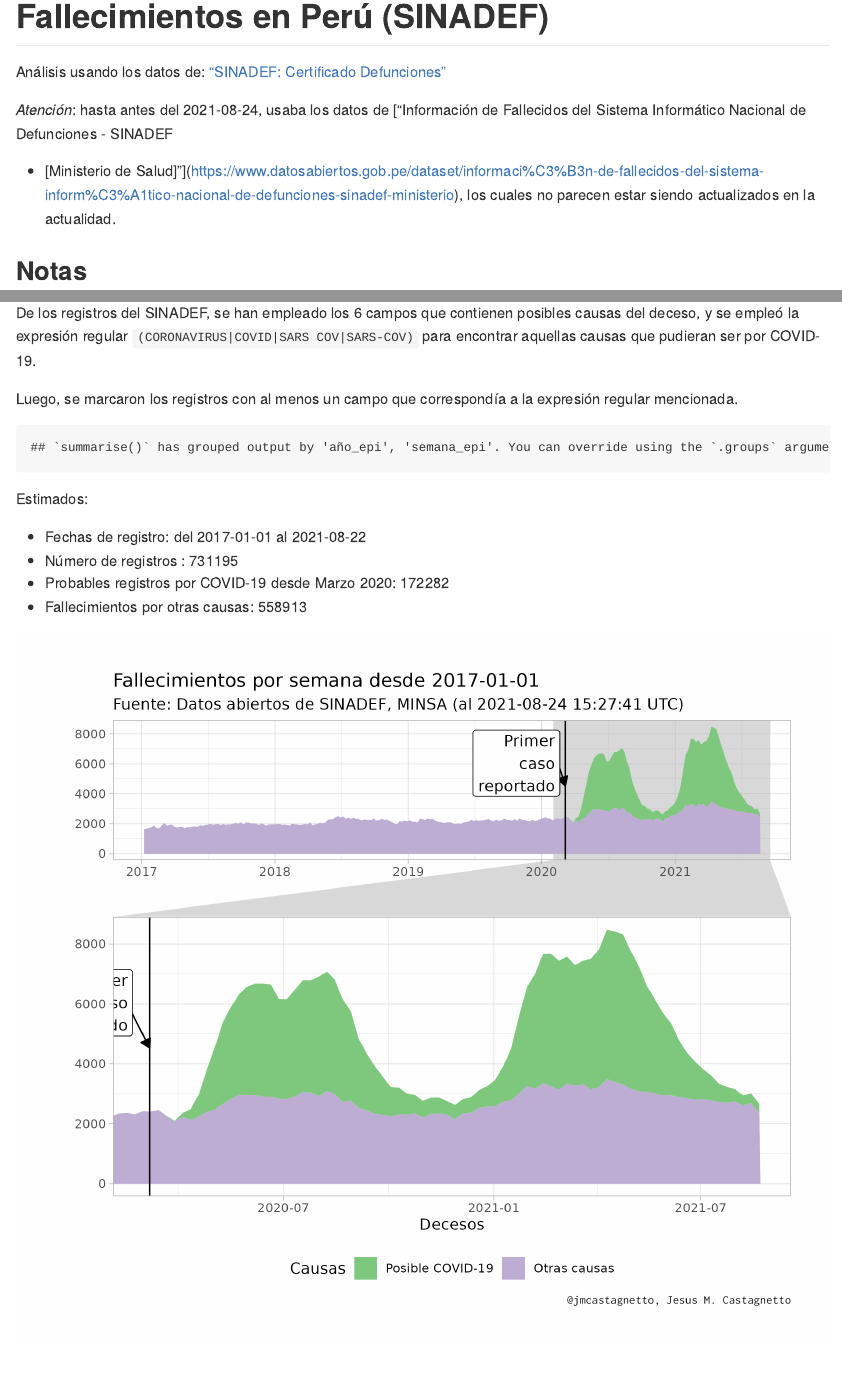
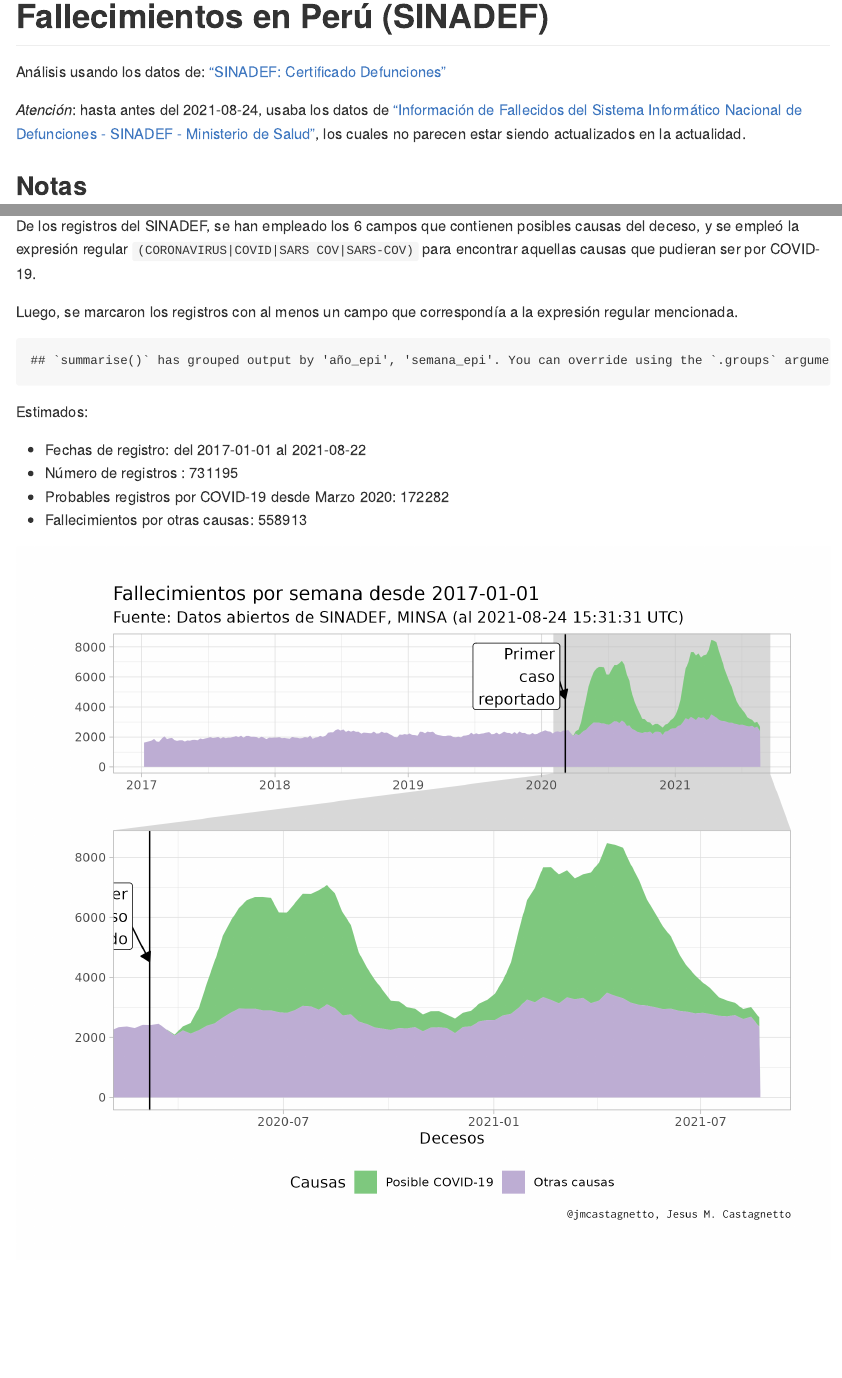
Before and after one commit to jmcastagnetto/sinadef-peru-fallecimientos, an R Markdown document (README.Rmd): the page in a window 1100 px wide, from 80 px down, and a second part further down, joined at a grey line. The pictures show the output file README.md that the author committed with the source, drawn offline in the style of GitHub; badge pictures from the web are left out.

Commit message:
fixing formatting

```diff
--- a/README.Rmd
+++ b/README.Rmd
@@ -18,7 +18,7 @@ hoy <- lubridate::now(tzone = "UTC")
 Análisis usando los datos de: ["SINADEF: Certificado Defunciones"](https://www.datosabiertos.gob.pe/dataset/sinadef-certificado-defunciones)
 
 *Atención*: hasta antes del 2021-08-24, usaba los datos de
-["Información de Fallecidos del Sistema Informático Nacional de Defunciones - SINADEF - [Ministerio de Salud]"](https://www.datosabiertos.gob.pe/dataset/informaci%C3%B3n-de-fallecidos-del-sistema-inform%C3%A1tico-nacional-de-defunciones-sinadef-ministerio), los cuales no parecen estar siendo actualizados en la actualidad.
+["Información de Fallecidos del Sistema Informático Nacional de Defunciones SINADEF Ministerio de Salud"](https://www.datosabiertos.gob.pe/dataset/informaci%C3%B3n-de-fallecidos-del-sistema-inform%C3%A1tico-nacional-de-defunciones-sinadef-ministerio), los cuales no parecen estar siendo actualizados en la actualidad.
 
 ## Notas
 
```
Also changed, not shown: README.md, plots/fallecimientos-acumulados.png, plots/fallecimientos-por-semana.png.
